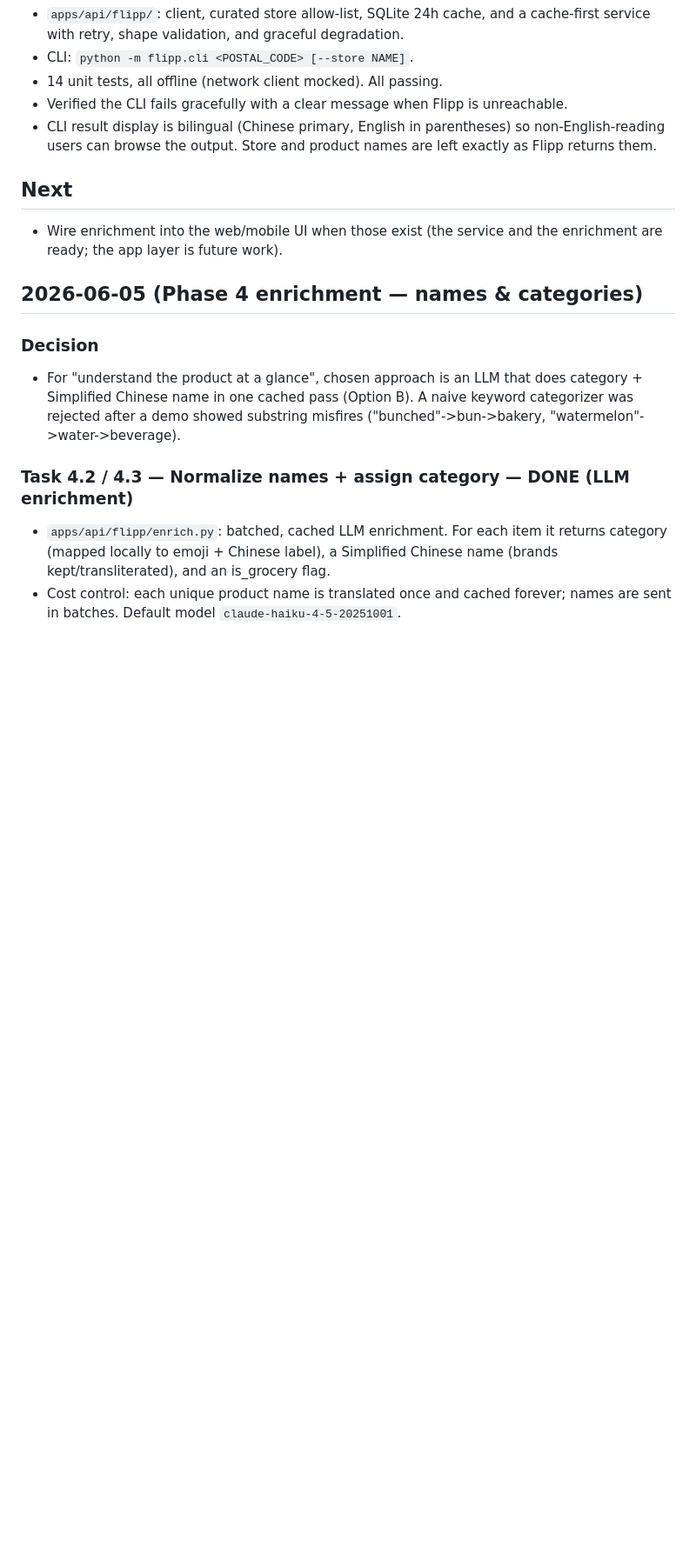
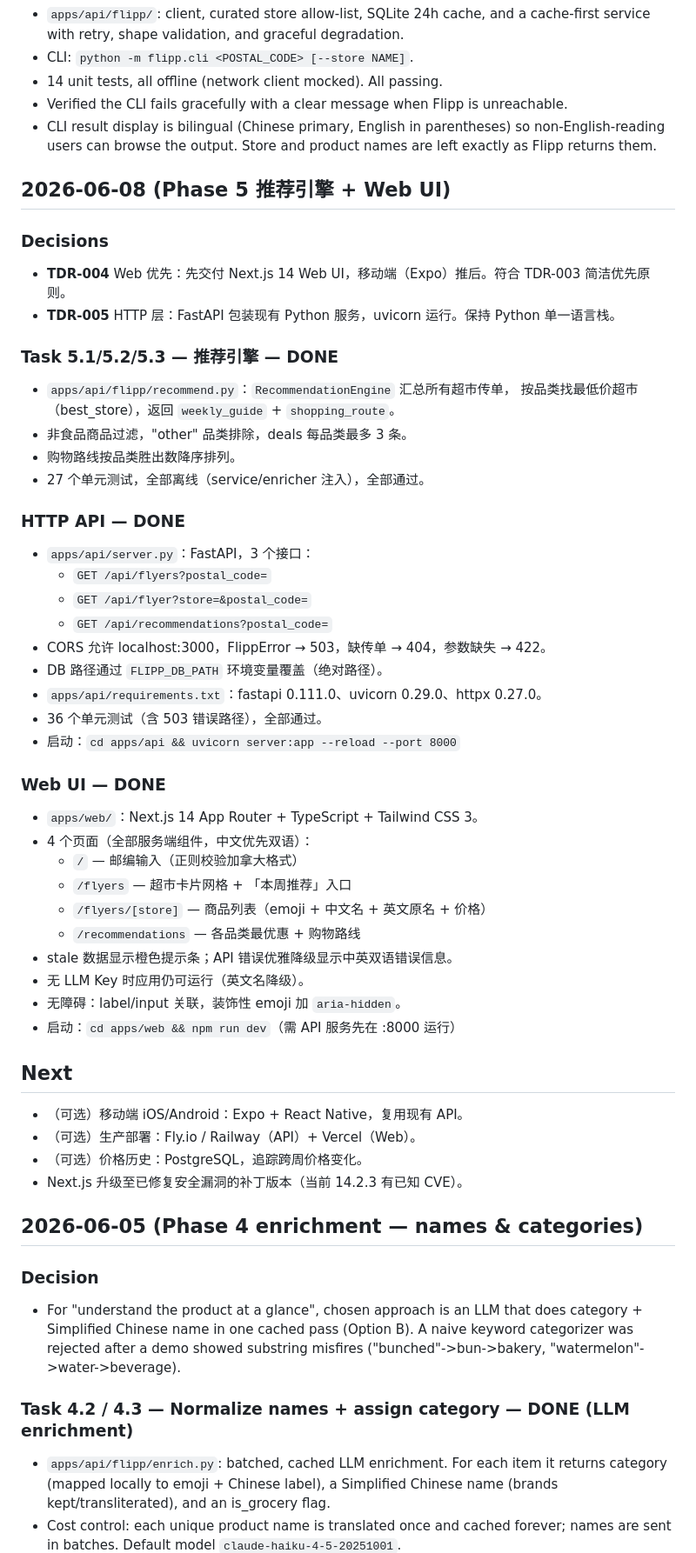
Before and after one commit to bigwood-yc/flyerAI, a Markdown page: docs/progress.md, the part around the change. Shown at 87% size. Drawn GitHub-style; blank space fills up the shorter version.

Commit message:
docs: update progress.md with Phase 5 + Web UI completion
Co-Authored-By: Claude Sonnet 4.6 <noreply@anthropic.com>

```diff
--- a/docs/progress.md
+++ b/docs/progress.md
@@ -24,9 +24,47 @@ Canonical task log. Mirrored in the project document (Grocery Flyer AI Recommend
 - Verified the CLI fails gracefully with a clear message when Flipp is unreachable.
 - CLI result display is bilingual (Chinese primary, English in parentheses) so non-English-reading users can browse the output. Store and product names are left exactly as Flipp returns them.
 
+## 2026-06-08 (Phase 5 推荐引擎 + Web UI)
+
+### Decisions
+- **TDR-004** Web 优先：先交付 Next.js 14 Web UI，移动端（Expo）推后。符合 TDR-003 简洁优先原则。
+- **TDR-005** HTTP 层：FastAPI 包装现有 Python 服务，uvicorn 运行。保持 Python 单一语言栈。
+
+### Task 5.1/5.2/5.3 — 推荐引擎 — DONE
+- `apps/api/flipp/recommend.py`：`RecommendationEngine` 汇总所有超市传单，
+  按品类找最低价超市（best_store），返回 `weekly_guide` + `shopping_route`。
+- 非食品商品过滤，"other" 品类排除，deals 每品类最多 3 条。
+- 购物路线按品类胜出数降序排列。
+- 27 个单元测试，全部离线（service/enricher 注入），全部通过。
+
+### HTTP API — DONE
+- `apps/api/server.py`：FastAPI，3 个接口：
+  - `GET /api/flyers?postal_code=`
+  - `GET /api/flyer?store=&postal_code=`
+  - `GET /api/recommendations?postal_code=`
+- CORS 允许 localhost:3000，FlippError → 503，缺传单 → 404，参数缺失 → 422。
+- DB 路径通过 `FLIPP_DB_PATH` 环境变量覆盖（绝对路径）。
+- `apps/api/requirements.txt`：fastapi 0.111.0、uvicorn 0.29.0、httpx 0.27.0。
+- 36 个单元测试（含 503 错误路径），全部通过。
+- 启动：`cd apps/api && uvicorn server:app --reload --port 8000`
+
+### Web UI — DONE
+- `apps/web/`：Next.js 14 App Router + TypeScript + Tailwind CSS 3。
+- 4 个页面（全部服务端组件，中文优先双语）：
+  - `/` — 邮编输入（正则校验加拿大格式）
+  - `/flyers` — 超市卡片网格 + 「本周推荐」入口
+  - `/flyers/[store]` — 商品列表（emoji + 中文名 + 英文原名 + 价格）
+  - `/recommendations` — 各品类最优惠 + 购物路线
+- stale 数据显示橙色提示条；API 错误优雅降级显示中英双语错误信息。
+- 无 LLM Key 时应用仍可运行（英文名降级）。
+- 无障碍：label/input 关联，装饰性 emoji 加 `aria-hidden`。
+- 启动：`cd apps/web && npm run dev`（需 API 服务先在 :8000 运行）
+
 ## Next
-- Wire enrichment into the web/mobile UI when those exist (the service and the
-  enrichment are ready; the app layer is future work).
+- （可选）移动端 iOS/Android：Expo + React Native，复用现有 API。
+- （可选）生产部署：Fly.io / Railway（API）+ Vercel（Web）。
+- （可选）价格历史：PostgreSQL，追踪跨周价格变化。
+- Next.js 升级至已修复安全漏洞的补丁版本（当前 14.2.3 有已知 CVE）。
 
 ## 2026-06-05 (Phase 4 enrichment — names & categories)
 
```
